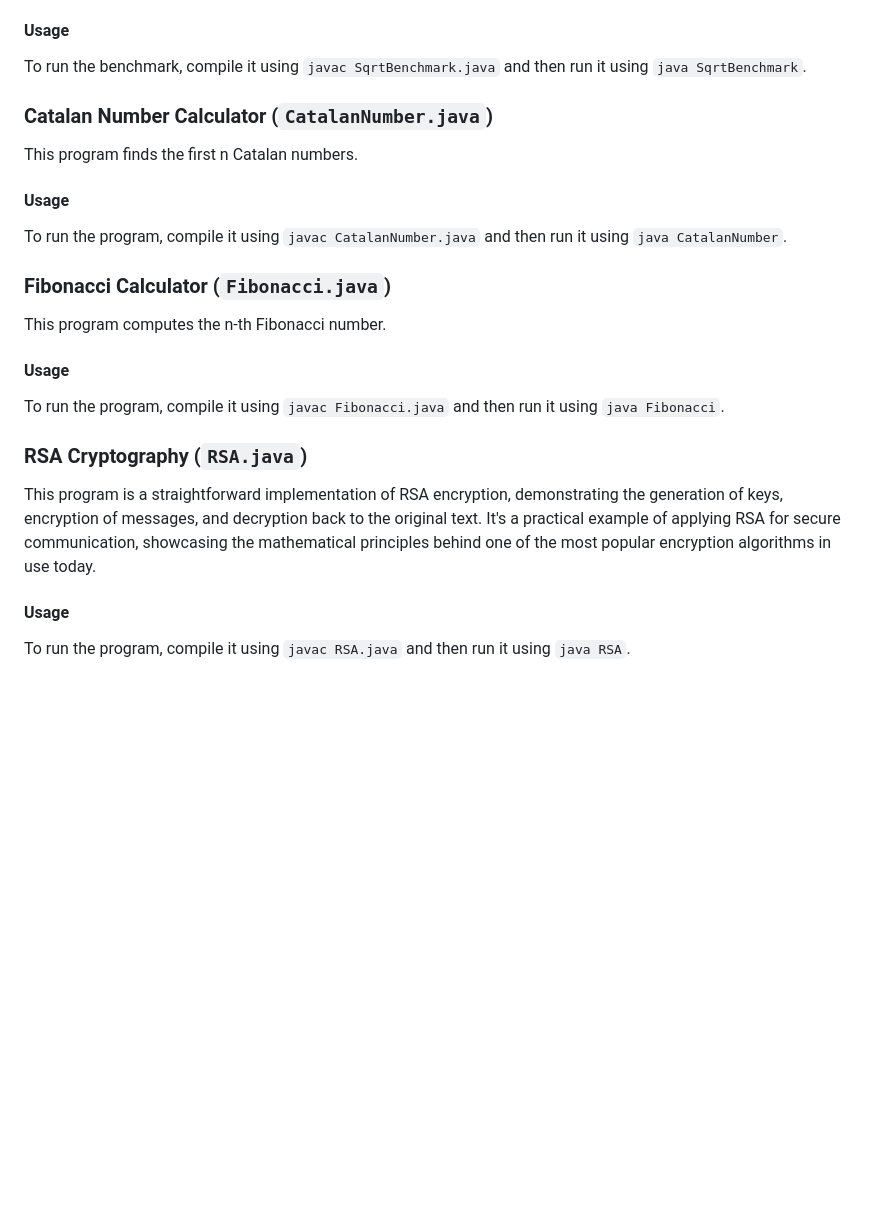
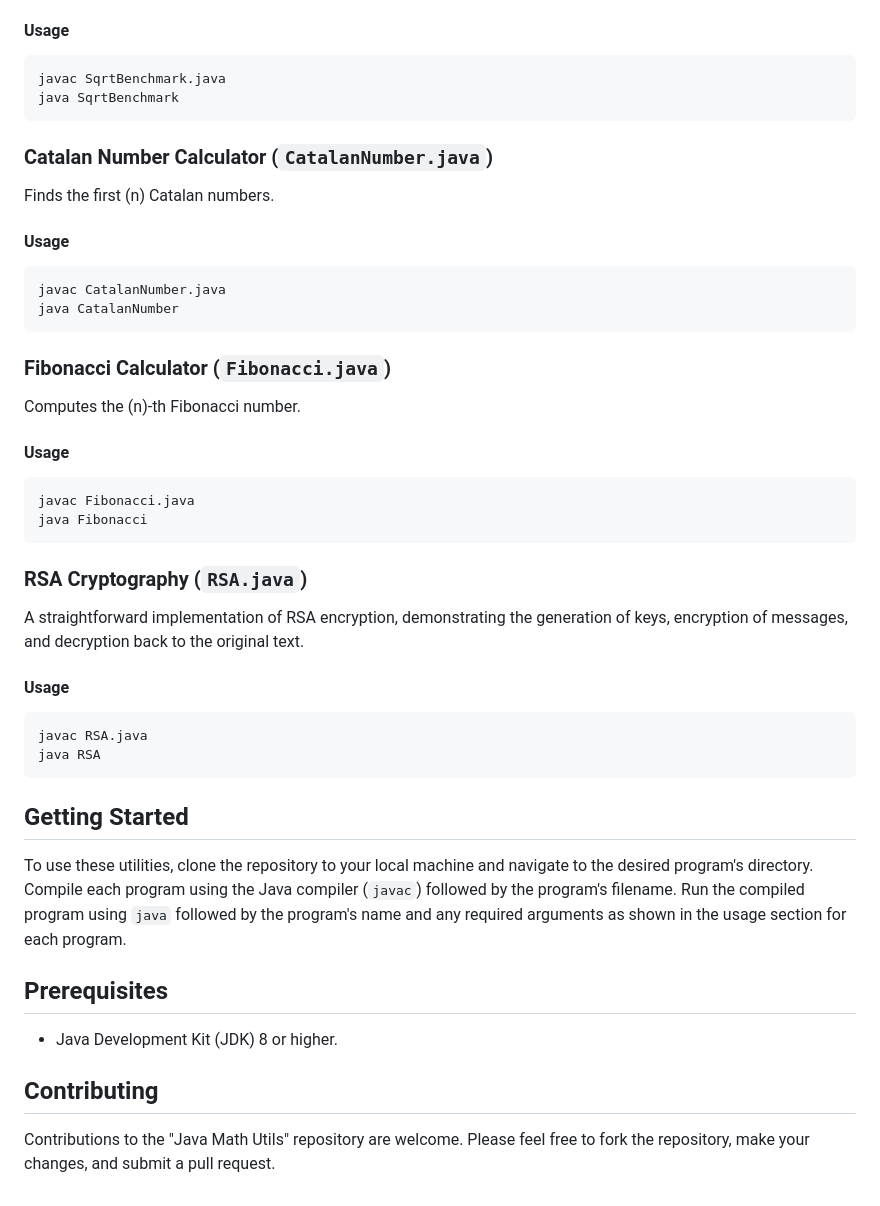
Before and after one commit to Abhrankan-Chakrabarti/java-math-utils, a Markdown page: README.md, the part around one of its changes. GitHub-like rendering; blank space fills up the shorter version.

````diff
--- a/README.md
+++ b/README.md
@@ -58,28 +79,52 @@ This program benchmarks the performance of calculating square roots using BigDec
 
 #### Usage
 
-To run the benchmark, compile it using `javac SqrtBenchmark.java` and then run it using `java SqrtBenchmark`.
+```bash
+javac SqrtBenchmark.java
+java SqrtBenchmark
+```
 
 ### Catalan Number Calculator (`CatalanNumber.java`)
 
-This program finds the first n Catalan numbers.
+Finds the first \(n\) Catalan numbers.
 
 #### Usage
 
-To run the program, compile it using `javac CatalanNumber.java` and then run it using `java CatalanNumber`.
+```bash
+javac CatalanNumber.java
+java CatalanNumber
+```
 
 ### Fibonacci Calculator (`Fibonacci.java`)
 
-This program computes the n-th Fibonacci number.
+Computes the \(n\)-th Fibonacci number.
 
 #### Usage
 
-To run the program, compile it using `javac Fibonacci.java` and then run it using `java Fibonacci`.
+```bash
+javac Fibonacci.java
+java Fibonacci
+```
 
 ### RSA Cryptography (`RSA.java`)
 
-This program is a straightforward implementation of RSA encryption, demonstrating the generation of keys, encryption of messages, and decryption back to the original text. It's a practical example of applying RSA for secure communication, showcasing the mathematical principles behind one of the most popular encryption algorithms in use today.
+A straightforward implementation of RSA encryption, demonstrating the generation of keys, encryption of messages, and decryption back to the original text.
 
 #### Usage
 
-To run the program, compile it using `javac RSA.java` and then run it using `java RSA`.
+```bash
+javac RSA.java
+java RSA
+```
+
+## Getting Started
+
+To use these utilities, clone the repository to your local machine and navigate to the desired program's directory. Compile each program using the Java compiler (`javac`) followed by the program's filename. Run the compiled program using `java` followed by the program's name and any required arguments as shown in the usage section for each program.
+
+## Prerequisites
+
+- Java Development Kit (JDK) 8 or higher.
+
+## Contributing
+
+Contributions to the "Java Math Utils" repository are welcome. Please feel free to fork the repository, make your changes, and submit a pull request.
````
Also changed, not shown: other parts of README.md (+35 -14 lines).
